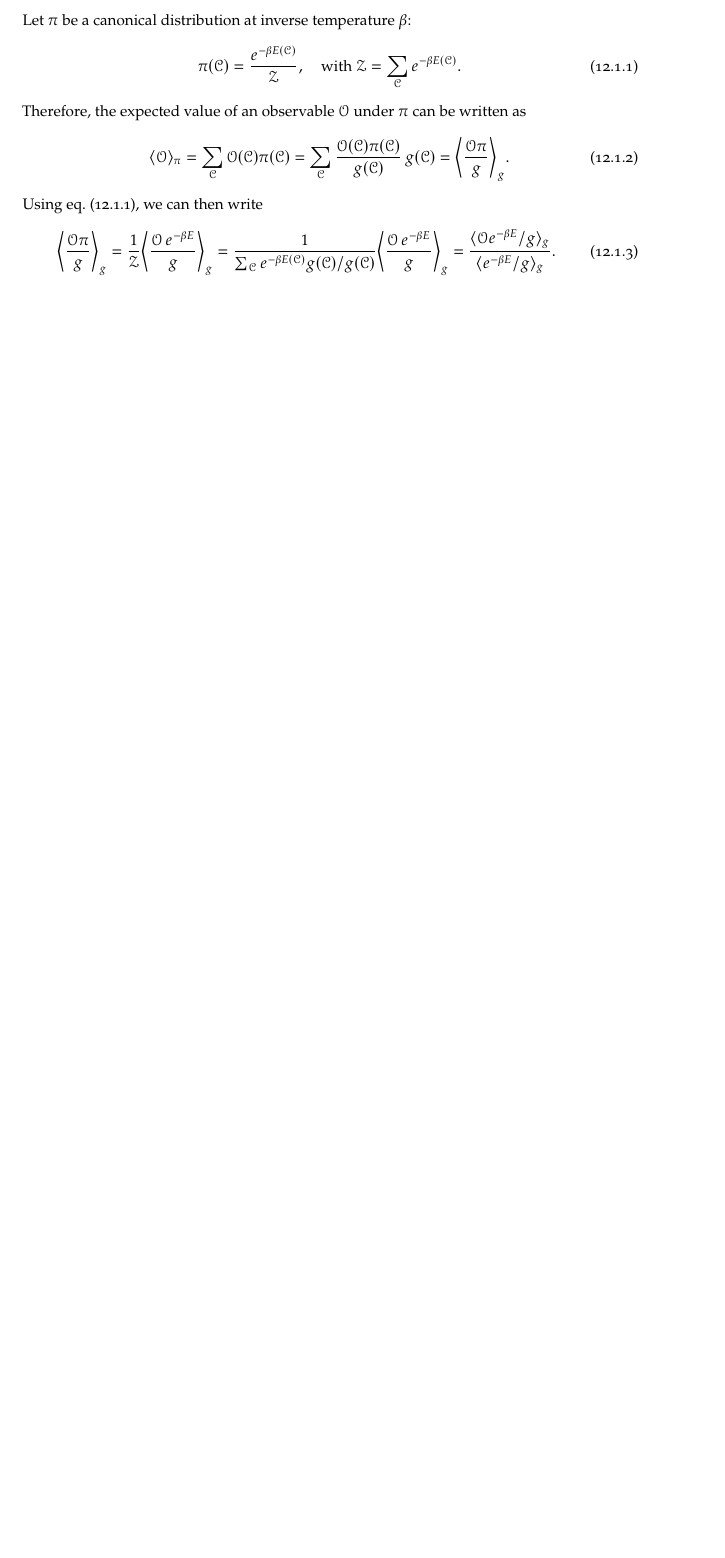
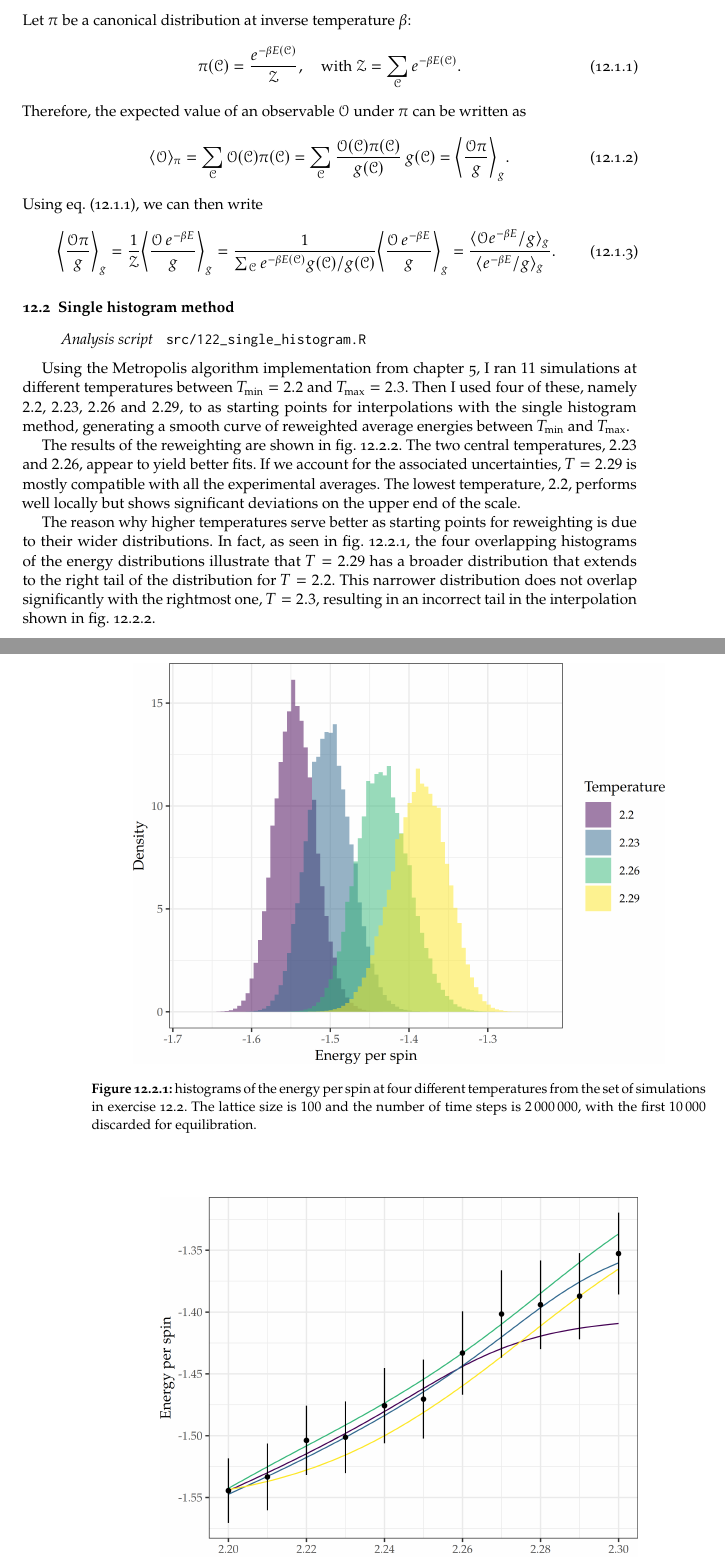
Before and after one commit to gulbord/numerical-methods, a LaTeX book (tex/nmsm.tex, which reads tex/sets/12.tex): part of page 57 of 57 before the commit and two parts of pages 57 and 58 of 58 after it, the two joined at a grey line, cut so that both start at the same text, the shorter picture padded with empty space. Compiled offline with pdfLaTeX.

Commit message:
Finish writing exercise 12.2

```diff
--- a/tex/sets/12.tex
+++ b/tex/sets/12.tex
@@ -26,3 +26,24 @@ Using \cref{eq:pi-dist-def}, we can then write
   = \frac{\expval{\mathcal{O} e^{-\beta E} / g}_{g}}{%
     \expval{e^{-\beta E} / g}_{g}}.
 \end{equation}
+
+\section{Single histogram method}\label{ex:122}
+
+\begin{sourcefiles}
+  \item[Analysis script] src/122\_single\_histogram.R
+\end{sourcefiles}
+
+Using the Metropolis algorithm implementation from \cref{ch:metropolis}, I ran
+\num{11} simulations at different temperatures between $T_{\mathrm{min}} =
+\num{2.2}$ and $T_{\mathrm{max}} = \num{2.3}$. Then I used four of these, namely
+\numlist{2.2;2.23;2.26;2.29}, to as starting points for interpolations with the
+single histogram method, generating a smooth curve of reweighted average
+energies between $T_{\mathrm{min}}$ and $T_{\mathrm{max}}$.
+
+\begin{figure}
+  \centering
+  \includegraphics{img/122a}
+  \caption{histograms of the energy per spin at four different temperatures from
+    the set of simulations in \cref{ex:122}. The lattice size is \num{100} and
+    the number of time steps is \num{2000000}, with the first \num{10000}
+    discarded for equilibration.}
@@ -28,0 +61,16 @@ Using \cref{eq:pi-dist-def}, we can then write
+  \label{fig:122b}
+\end{figure}
+
+The results of the reweighting are shown in \cref{fig:122b}. The two central
+temperatures, \numlist{2.23;2.26}, appear to yield better fits. If we account
+for the associated uncertainties, $T = \num{2.29}$ is mostly compatible with all
+the experimental averages. The lowest temperature, \num{2.2}, performs well
+locally but shows significant deviations on the upper end of the scale.
+
+The reason why higher temperatures serve better as starting points for
+reweighting is due to their wider distributions. In fact, as seen in
+\cref{fig:122a}, the four overlapping histograms of the energy distributions
+illustrate that $T = \num{2.29}$ has a broader distribution that extends to the
+right tail of the distribution for $T = \num{2.2}$. This narrower distribution
+does not overlap significantly with the rightmost one, $T = \num{2.3}$,
+resulting in an incorrect tail in the interpolation shown in \cref{fig:122b}.
```
Also changed, not shown: tex/sets/12.tex (11 more changed lines), 2 other files.
